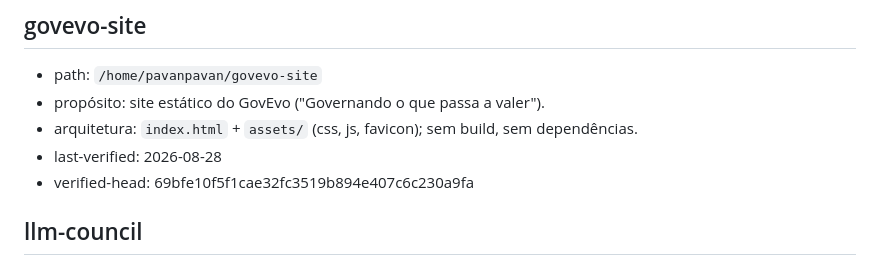
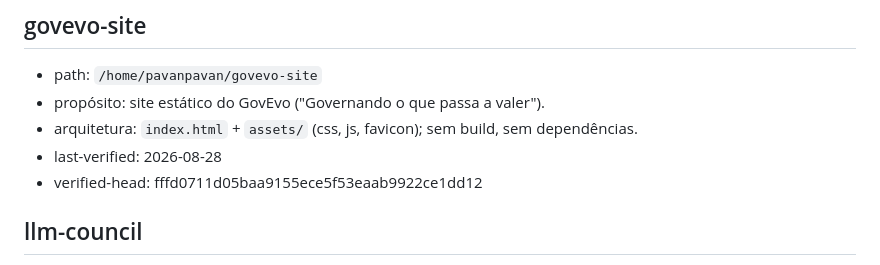
Before and after one commit to pavani06/papers-journal, a Markdown page: edicoes/repos-registry.md, the part around the change. Drawn GitHub-style.

Commit message:
QA2 reversao: govevo-site verified-head restaurado para fffd0711

```diff
--- a/edicoes/repos-registry.md
+++ b/edicoes/repos-registry.md
@@ -90,7 +90,7 @@ de afirmar qualquer coisa. O registro é pista a verificar, nunca fato.
 - propósito: site estático do GovEvo ("Governando o que passa a valer").
 - arquitetura: `index.html` + `assets/` (css, js, favicon); sem build, sem dependências.
 - last-verified: 2026-08-28
-- verified-head: 69bfe10f5f1cae32fc3519b894e407c6c230a9fa
+- verified-head: fffd0711d05baa9155ece5f53eaab9922ce1dd12
 
 ## llm-council
 
```
